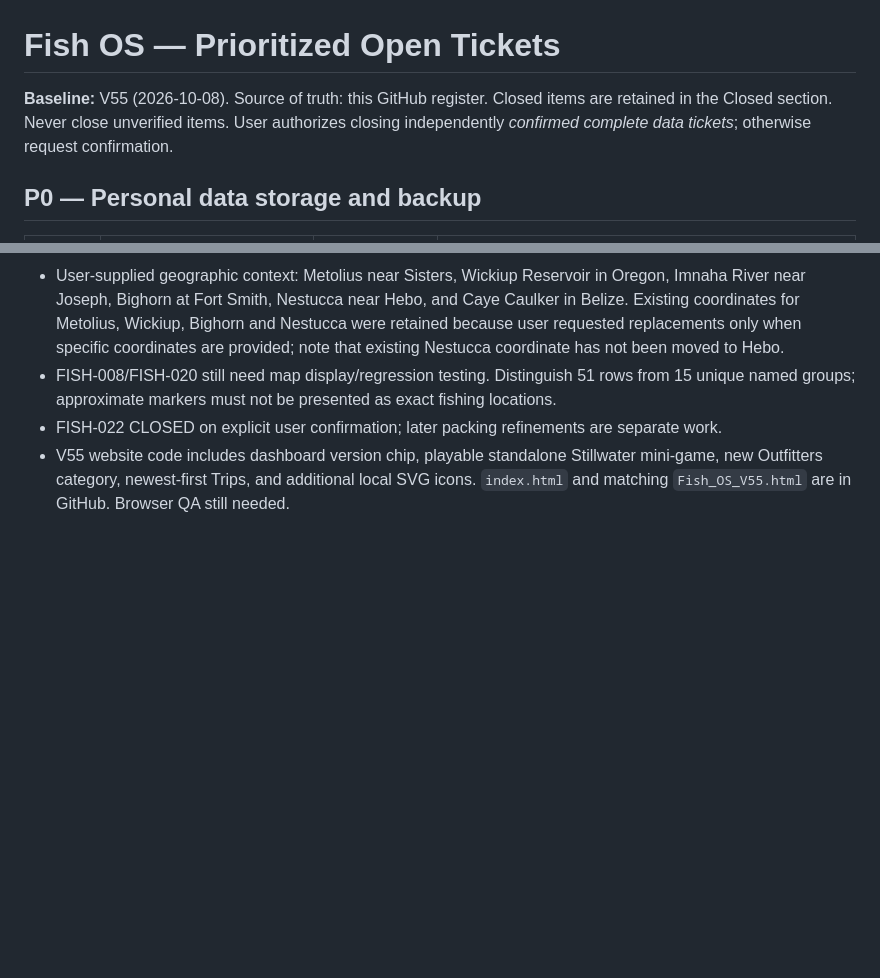
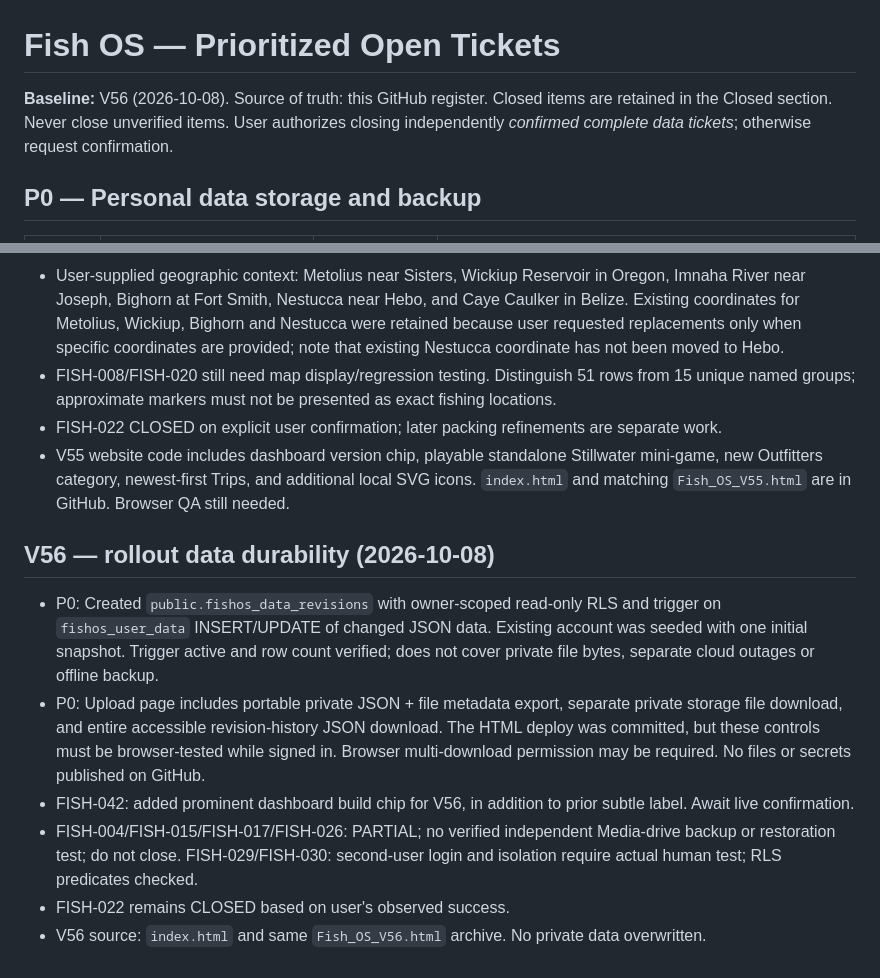
Before and after one commit to 8pvhd69bbv-svg/Fish-OS, a Markdown page: OPEN_TICKETS.md, 2 parts joined by grey strips. GitHub-like rendering; blank space fills up the shorter version.

Commit message:
Document V56 revisions and portable private account export rollout

```diff
--- a/OPEN_TICKETS.md
+++ b/OPEN_TICKETS.md
@@ -1,5 +1,5 @@
 # Fish OS — Prioritized Open Tickets
-**Baseline:** V55 (2026-10-08). Source of truth: this GitHub register. Closed items are retained in the Closed section. Never close unverified items. User authorizes closing independently *confirmed complete data tickets*; otherwise request confirmation.
+**Baseline:** V56 (2026-10-08). Source of truth: this GitHub register. Closed items are retained in the Closed section. Never close unverified items. User authorizes closing independently *confirmed complete data tickets*; otherwise request confirmation.
 
 ## P0 — Personal data storage and backup
 | ID | Ticket | Status | Acceptance / next check |
@@ -103,3 +103,11 @@
 - FISH-008/FISH-020 still need map display/regression testing. Distinguish 51 rows from 15 unique named groups; approximate markers must not be presented as exact fishing locations.
 - FISH-022 CLOSED on explicit user confirmation; later packing refinements are separate work.
 - V55 website code includes dashboard version chip, playable standalone Stillwater mini-game, new Outfitters category, newest-first Trips, and additional local SVG icons. `index.html` and matching `Fish_OS_V55.html` are in GitHub. Browser QA still needed.
+
+## V56 — rollout data durability (2026-10-08)
+- P0: Created `public.fishos_data_revisions` with owner-scoped read-only RLS and trigger on `fishos_user_data` INSERT/UPDATE of changed JSON data. Existing account was seeded with one initial snapshot. Trigger active and row count verified; does not cover private file bytes, separate cloud outages or offline backup.
+- P0: Upload page includes portable private JSON + file metadata export, separate private storage file download, and entire accessible revision-history JSON download. The HTML deploy was committed, but these controls must be browser-tested while signed in. Browser multi-download permission may be required. No files or secrets published on GitHub.
+- FISH-042: added prominent dashboard build chip for V56, in addition to prior subtle label. Await live confirmation.
+- FISH-004/FISH-015/FISH-017/FISH-026: PARTIAL; no verified independent Media-drive backup or restoration test; do not close. FISH-029/FISH-030: second-user login and isolation require actual human test; RLS predicates checked.
+- FISH-022 remains CLOSED based on user's observed success.
+- V56 source: `index.html` and same `Fish_OS_V56.html` archive. No private data overwritten.
```
